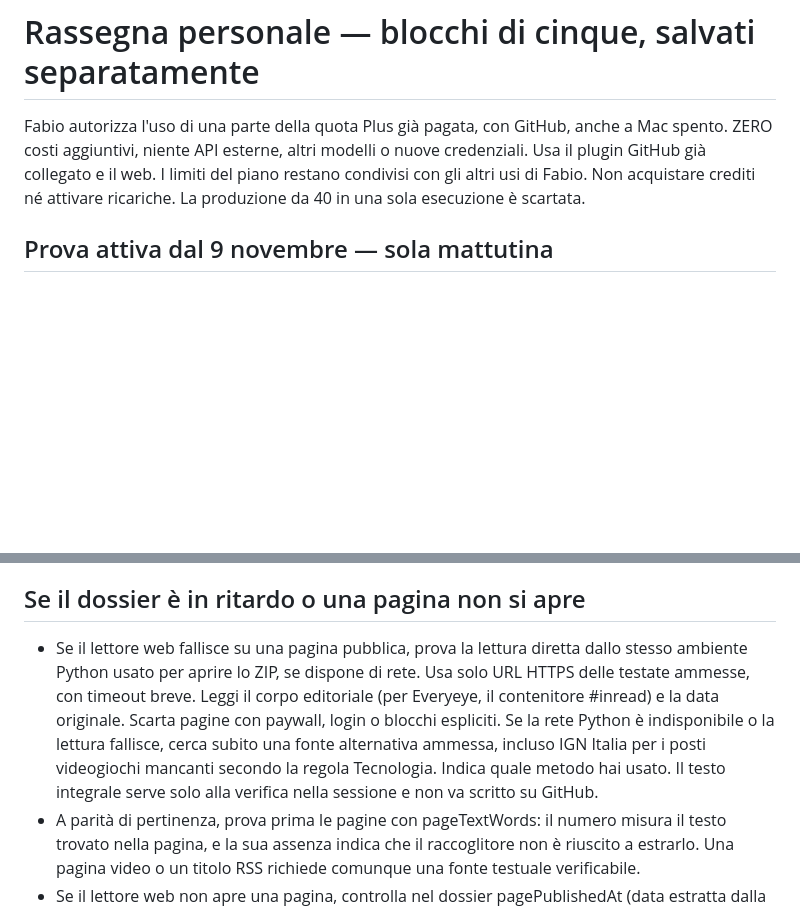
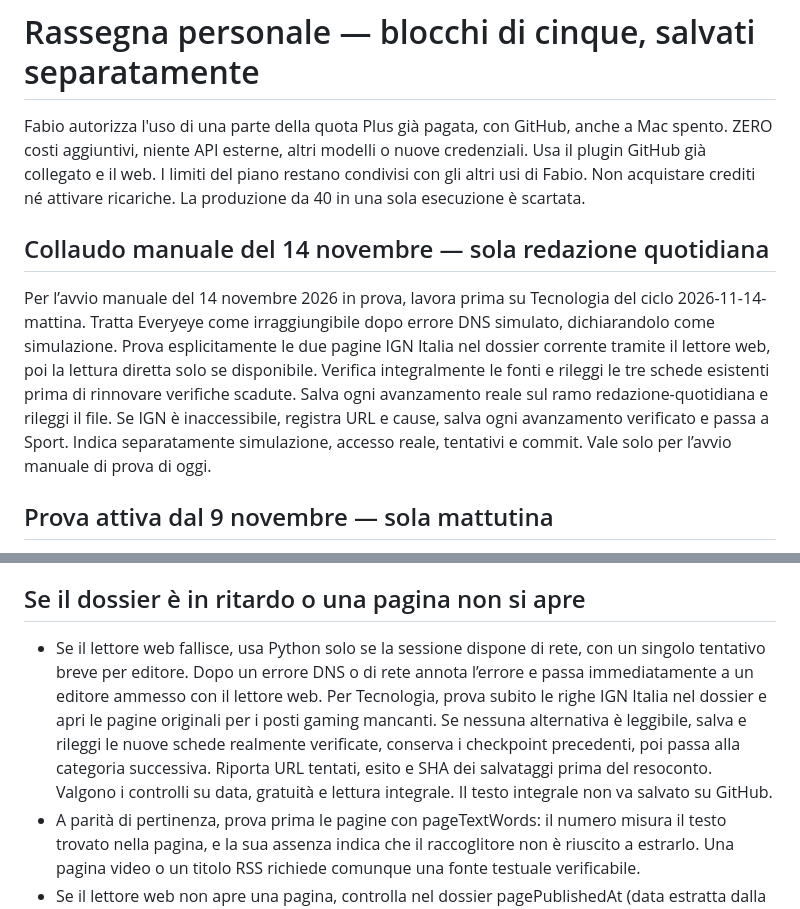
Before and after one commit to Jeyheich/stamattina, a Markdown page: automation/BATCH_BRIEF.md, 2 parts joined by grey strips. Drawn GitHub-style; blank space fills up the shorter version.

Commit message:
Rendi esplicito il recupero DNS e prepara la prova manuale

```diff
--- a/automation/BATCH_BRIEF.md
+++ b/automation/BATCH_BRIEF.md
@@ -1,6 +1,9 @@
 # Rassegna personale — blocchi di cinque, salvati separatamente
 
 Fabio autorizza l'uso di una parte della quota Plus già pagata, con GitHub, anche a Mac spento. ZERO costi aggiuntivi, niente API esterne, altri modelli o nuove credenziali. Usa il plugin GitHub già collegato e il web. I limiti del piano restano condivisi con gli altri usi di Fabio. Non acquistare crediti né attivare ricariche. La produzione da 40 in una sola esecuzione è scartata.
+
+## Collaudo manuale del 14 novembre — sola redazione quotidiana
+Per l’avvio manuale del 14 novembre 2026 in prova, lavora prima su Tecnologia del ciclo 2026-11-14-mattina. Tratta Everyeye come irraggiungibile dopo errore DNS simulato, dichiarandolo come simulazione. Prova esplicitamente le due pagine IGN Italia nel dossier corrente tramite il lettore web, poi la lettura diretta solo se disponibile. Verifica integralmente le fonti e rileggi le tre schede esistenti prima di rinnovare verifiche scadute. Salva ogni avanzamento reale sul ramo redazione-quotidiana e rileggi il file. Se IGN è inaccessibile, registra URL e cause, salva ogni avanzamento verificato e passa a Sport. Indica separatamente simulazione, accesso reale, tentativi e commit. Vale solo per l’avvio manuale di prova di oggi.
 
 ## Prova attiva dal 9 novembre — sola mattutina
 Per le attività programmate esegui soltanto il ciclo mattutino Europe/Rome. Rassegna stampa quotidiana alle 06:05, 07:05 e 08:05. Rassegna · Economia, Cronaca, Roma e Cultura alle 06:15, 07:15 e 08:15. Il calendario a due edizioni riportato più sotto è la configurazione precedente. Mantieni le assegnazioni del mattino, il recupero di tutte le categorie incomplete di competenza e la verifica finale delle 08:15. L’obiettivo resta 40 principali, 40 aggiuntive e cinque foto verificate entro le 09:00. Niente avvii editoriali pomeridiani durante la prova.
@@ -30,7 +33,7 @@ L’archivio contiene URL, metadati e brevi estratti delle pagine originali. Per
 - Queste preferenze valgono per le nuove edizioni e per i recuperi dei blocchi invalidi. Non sostituire retroattivamente fatti già pubblicati cambiando soltanto l'etichetta della fonte.
 
 ## Se il dossier è in ritardo o una pagina non si apre
-- Se il lettore web fallisce su una pagina pubblica, prova la lettura diretta dallo stesso ambiente Python usato per aprire lo ZIP, se dispone di rete. Usa solo URL HTTPS delle testate ammesse, con timeout breve. Leggi il corpo editoriale (per Everyeye, il contenitore #inread) e la data originale. Scarta pagine con paywall, login o blocchi espliciti. Se la rete Python è indisponibile o la lettura fallisce, cerca subito una fonte alternativa ammessa, incluso IGN Italia per i posti videogiochi mancanti secondo la regola Tecnologia. Indica quale metodo hai usato. Il testo integrale serve solo alla verifica nella sessione e non va scritto su GitHub.
+- Se il lettore web fallisce, usa Python solo se la sessione dispone di rete, con un singolo tentativo breve per editore. Dopo un errore DNS o di rete annota l’errore e passa immediatamente a un editore ammesso con il lettore web. Per Tecnologia, prova subito le righe IGN Italia nel dossier e apri le pagine originali per i posti gaming mancanti. Se nessuna alternativa è leggibile, salva e rileggi le nuove schede realmente verificate, conserva i checkpoint precedenti, poi passa alla categoria successiva. Riporta URL tentati, esito e SHA dei salvataggi prima del resoconto. Valgono i controlli su data, gratuità e lettura integrale. Il testo integrale non va salvato su GitHub.
 - A parità di pertinenza, prova prima le pagine con pageTextWords: il numero misura il testo trovato nella pagina, e la sua assenza indica che il raccoglitore non è riuscito a estrarlo. Una pagina video o un titolo RSS richiede comunque una fonte testuale verificabile.
 - Se il lettore web non apre una pagina, controlla nel dossier pagePublishedAt (data estratta dalla pagina originale) e pageExcerpt (breve estratto della pagina). Confrontali con i dati RSS per capire se vale la pena riprovare la lettura o cercare una fonte alternativa per lo stesso fatto. L’estratto è limitato: prosegui solo dopo la lettura integrale di una fonte ammessa. Se la data della pagina e quella RSS divergono, verifica la data originale prima di salvare.
 - Avvia subito la ricerca quando il dossier manca, è precedente allo slot o ha pochi candidati. Apri la sezione aggiornata o il feed di una fonte già approvata e usa i risultati per trovare gli URL originali. Continua anche se GitHub non ha ancora eseguito la raccolta.
```
